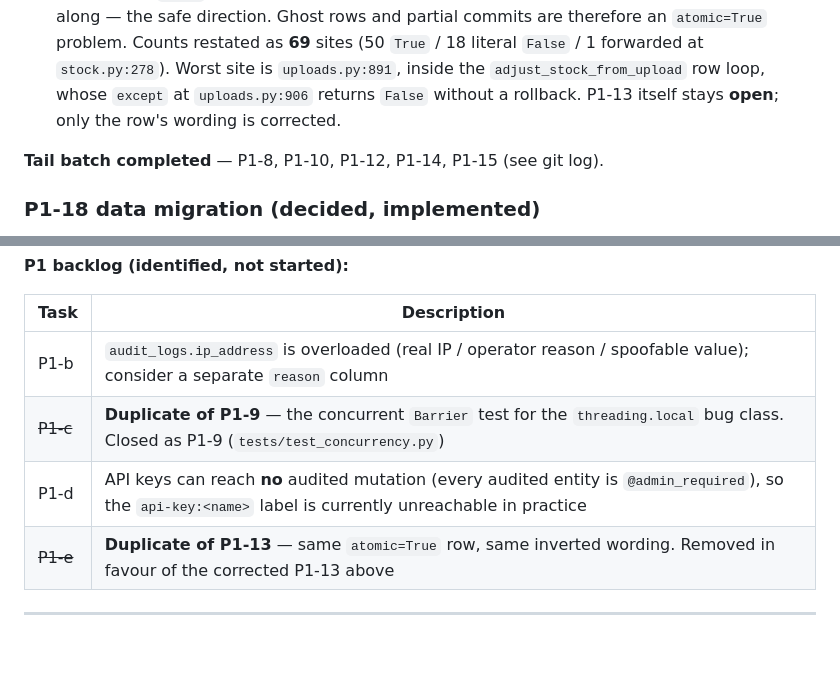
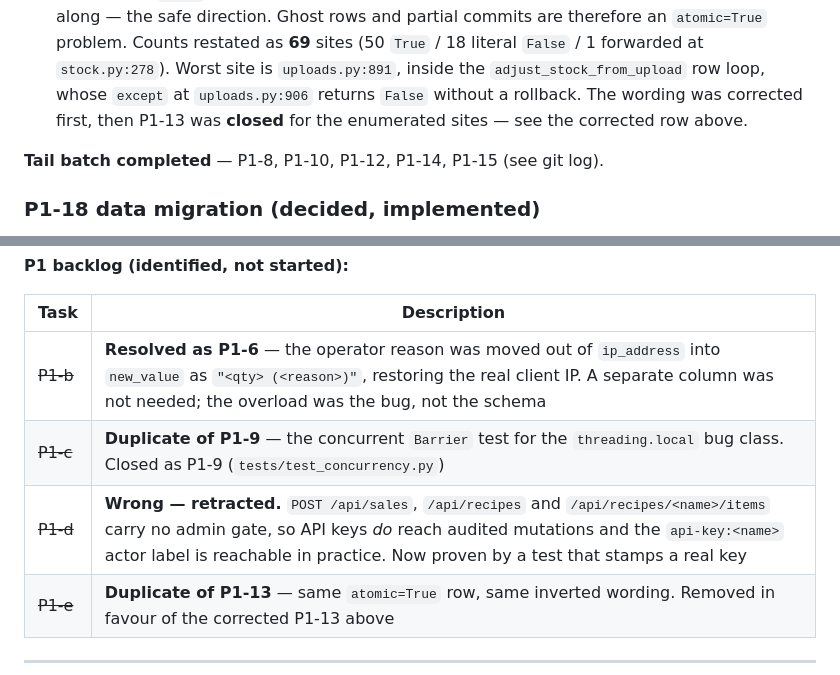
Before and after one commit to asif-sulaiman/Raas-Tracker, a Markdown page: docs/plan.md, 2 parts joined by grey strips. Drawn GitHub-style; blank space fills up the shorter version.

Commit message:
docs: close the P1 backlog - reconcile rows that contradicted the code
P1 is finished. Four backlog rows were stale or contradicted work already
merged, so the plan did not reflect reality:

- P1-11 was shipped in b119484 (canonical upload filename) but the row still
  read as an open task.
- P1-b was resolved as P1-6: the operator reason moved out of ip_address into
  new_value, restoring the real client IP. A separate column was never needed.
- P1-d asserted the api-key:<name> label was unreachable. That was already
  retracted in the corrections section above - POST /api/sales, /api/recipes and
  /api/recipes/<name>/items carry no admin gate, so API keys do reach audited
  mutations. Now marked wrong rather than leaving the false claim in place.
- The corrections section said P1-13 "stays open" while the row above marked it
  closed. Both were true in the file at once; the wording correction came first,
  then the closure, so the sequence is now stated.

No code changes. Zero P1 rows remain open in docs/plan.md.

```diff
--- a/docs/plan.md
+++ b/docs/plan.md
@@ -131,7 +131,8 @@ Baseline established by enumeration: **64 mutating routes — 49 covered, 1 part
   literal `False` / 1 forwarded at `stock.py:278`). Worst site is
   `uploads.py:891`, inside the `adjust_stock_from_upload` row loop, whose
   `except` at `uploads.py:906` returns `False` without a rollback.
-  P1-13 itself stays **open**; only the row's wording is corrected.
+  The wording was corrected first, then P1-13 was **closed** for the enumerated
+  sites — see the corrected row above.
 
 **Tail batch completed** — P1-8, P1-10, P1-12, P1-14, P1-15 (see git log).
 
@@ -185,9 +186,9 @@ Historical `audit_logs` rows remain untouched — no rewrite, ever.
 
 | Task | Description |
 |---|---|
-| P1-b | `audit_logs.ip_address` is overloaded (real IP / operator reason / spoofable value); consider a separate `reason` column |
+| ~~P1-b~~ | **Resolved as P1-6** — the operator reason was moved out of `ip_address` into `new_value` as `"<qty> (<reason>)"`, restoring the real client IP. A separate column was not needed; the overload was the bug, not the schema |
 | ~~P1-c~~ | **Duplicate of P1-9** — the concurrent `Barrier` test for the `threading.local` bug class. Closed as P1-9 (`tests/test_concurrency.py`) |
-| P1-d | API keys can reach **no** audited mutation (every audited entity is `@admin_required`), so the `api-key:<name>` label is currently unreachable in practice |
+| ~~P1-d~~ | **Wrong — retracted.** `POST /api/sales`, `/api/recipes` and `/api/recipes/<name>/items` carry no admin gate, so API keys *do* reach audited mutations and the `api-key:<name>` actor label is reachable in practice. Now proven by a test that stamps a real key |
 | ~~P1-e~~ | **Duplicate of P1-13** — same `atomic=True` row, same inverted wording. Removed in favour of the corrected P1-13 above |
 
 ---
```
Also changed, not shown: other parts of docs/plan.md (+1 -1 lines).
